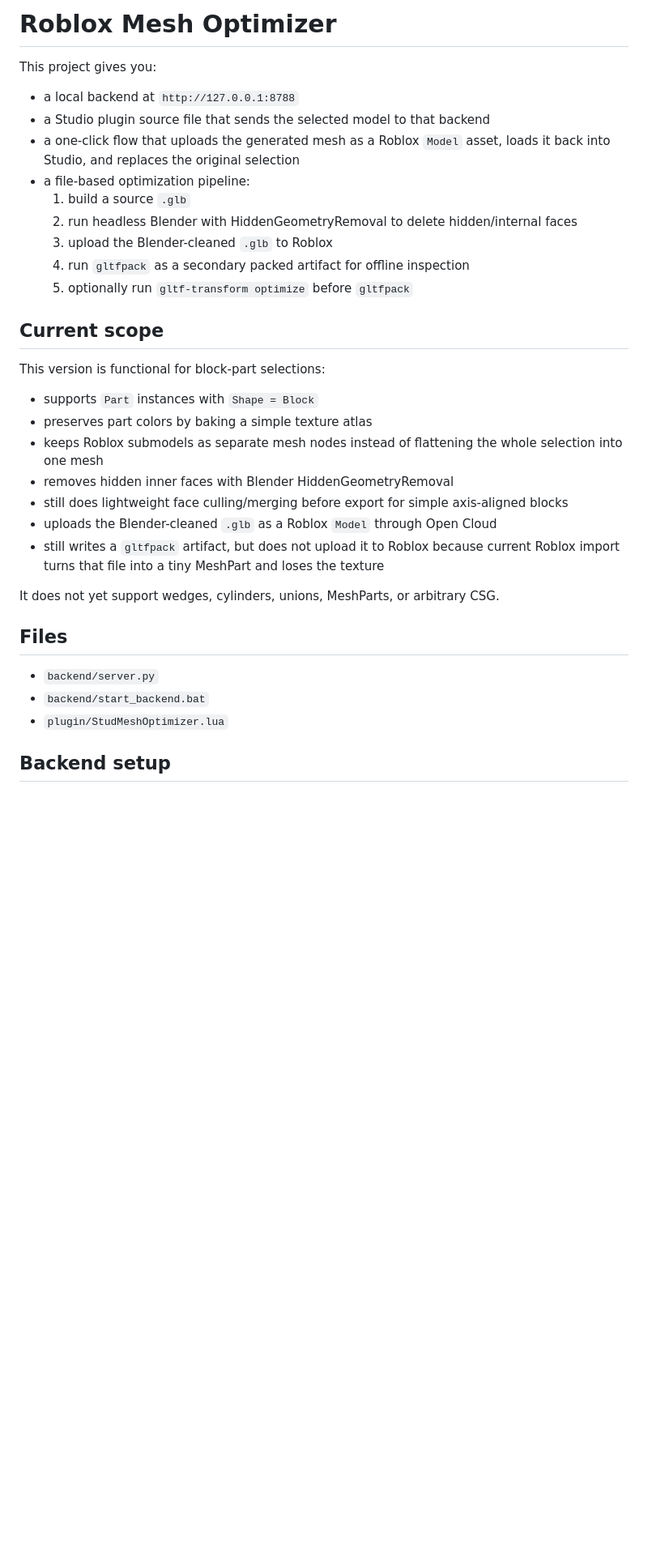
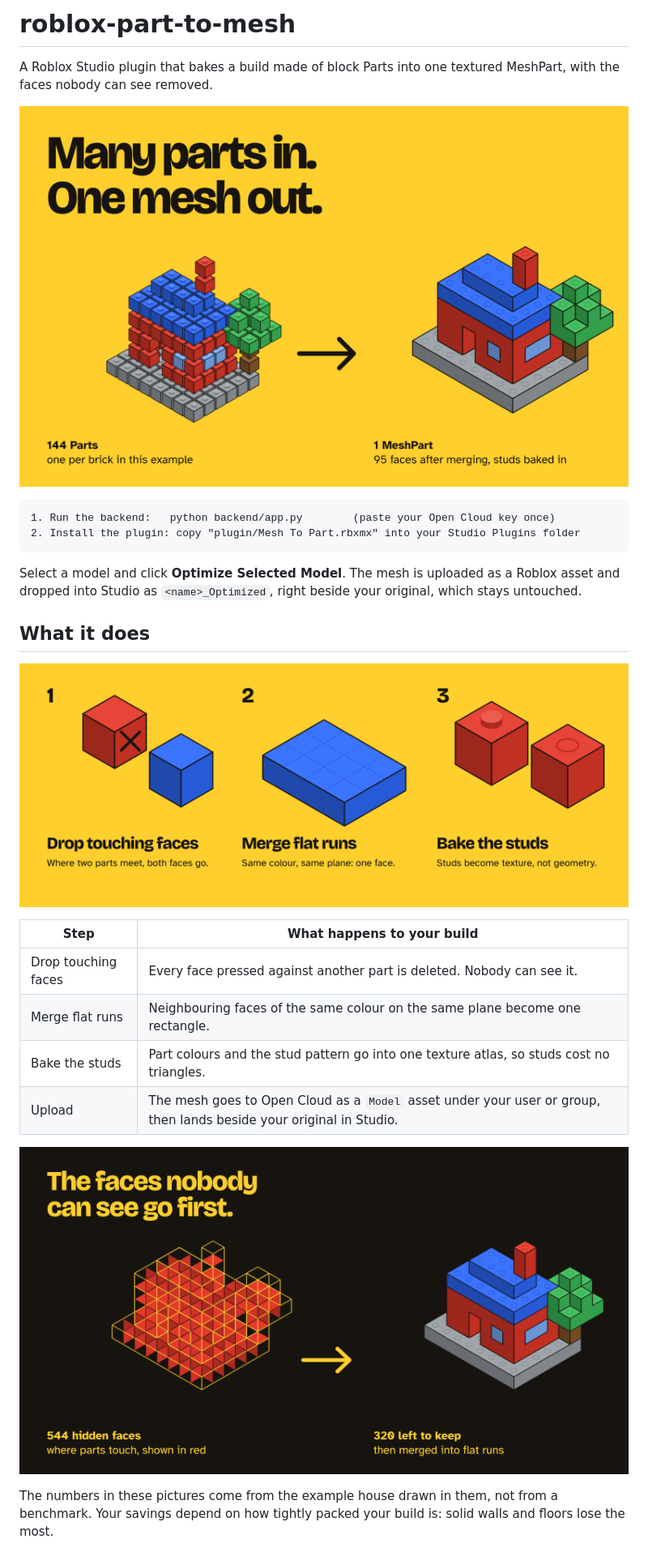
Before and after one commit to 8bitgfx/roblox-part-to-mesh, a Markdown page: README.md, the part around one of its changes. Shown at 81% size. Drawn GitHub-style; pictures changed too: docs/hero.png (added), docs/steps.png (added), docs/xray.png (added); blank space fills up the shorter version.

Commit message:
Rename to roblox-part-to-mesh and redesign the README

````diff
--- a/README.md
+++ b/README.md
@@ -1,36 +1,34 @@
-# Roblox Mesh Optimizer
+# roblox-part-to-mesh
 
-This project gives you:
+A Roblox Studio plugin that bakes a build made of block Parts into one textured MeshPart, with the faces nobody can see removed.
 
-- a local backend at `http://127.0.0.1:8788`
-- a Studio plugin source file that sends the selected model to that backend
-- a one-click flow that uploads the generated mesh as a Roblox `Model` asset, loads it back into Studio, and replaces the original selection
-- a file-based optimization pipeline:
-  1. build a source `.glb`
-  2. run headless Blender with HiddenGeometryRemoval to delete hidden/internal faces
-  3. upload the Blender-cleaned `.glb` to Roblox
-  4. run `gltfpack` as a secondary packed artifact for offline inspection
-  5. optionally run `gltf-transform optimize` before `gltfpack`
+<p align="center">
+  <img src="docs/hero.png" width="100%" alt="An example house of 144 one-stud Parts, pulled apart, turns into a single outlined mesh with the same shape, colours and studs.">
+</p>
 
-## Current scope
+```text
+1. Run the backend:   python backend/app.py        (paste your Open Cloud key once)
+2. Install the plugin: copy "plugin/Mesh To Part.rbxmx" into your Studio Plugins folder
+```
 
-This version is functional for block-part selections:
+Select a model and click **Optimize Selected Model**. The mesh is uploaded as a Roblox asset and dropped into Studio as `<name>_Optimized`, right beside your original, which stays untouched.
 
-- supports `Part` instances with `Shape = Block`
-- preserves part colors by baking a simple texture atlas
-- keeps Roblox submodels as separate mesh nodes instead of flattening the whole selection into one mesh
-- removes hidden inner faces with Blender HiddenGeometryRemoval
-- still does lightweight face culling/merging before export for simple axis-aligned blocks
-- uploads the Blender-cleaned `.glb` as a Roblox `Model` through Open Cloud
-- still writes a `gltfpack` artifact, but does not upload it to Roblox because current Roblox import turns that file into a tiny MeshPart and loses the texture
+## What it does
 
-It does not yet support wedges, cylinders, unions, MeshParts, or arbitrary CSG.
+<p align="center">
+  <img src="docs/steps.png" width="100%" alt="Three steps: faces where two parts touch are dropped; a 4 by 3 slab of parts becomes one flat face; studs on top become a texture instead of geometry.">
+</p>
 
-## Files
+| Step | What happens to your build |
+|---|---|
+| Drop touching faces | Every face pressed against another part is deleted. Nobody can see it. |
+| Merge flat runs | Neighbouring faces of the same colour on the same plane become one rectangle. |
+| Bake the studs | Part colours and the stud pattern go into one texture atlas, so studs cost no triangles. |
+| Upload | The mesh goes to Open Cloud as a `Model` asset under your user or group, then lands beside your original in Studio. |
 
-- `backend/server.py`
-- `backend/start_backend.bat`
-- `plugin/StudMeshOptimizer.lua`
+<p align="center">
+  <img src="docs/xray.png" width="100%" alt="The same example house as an x-ray: hundreds of internal faces between touching parts are filled red; next to it, the finished mesh.">
+</p>
 
-## Backend setup
+The numbers in these pictures come from the example house drawn in them, not from a benchmark. Your savings depend on how tightly packed your build is: solid walls and floors lose the most.
 
````
Also changed, not shown: other parts of README.md (+84 -59 lines), docs/art/DESIGN.md (added, +9 -0 lines), 6 other files.
